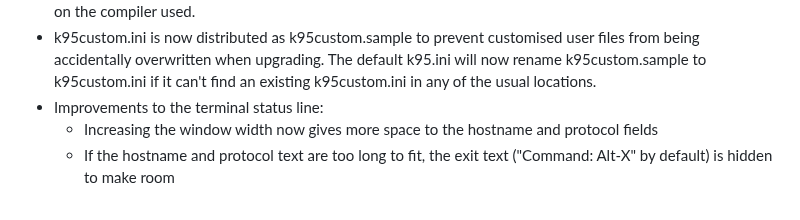
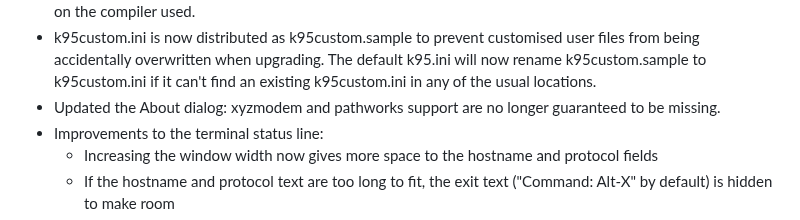
Before and after one commit to davidrg/ckwin, a Markdown page: doc/changes.md, the part around the change. GitHub-like rendering.

Commit message:
About dialog was changed ages ago

```diff
--- a/doc/changes.md
+++ b/doc/changes.md
@@ -103,6 +103,8 @@ containing the correct values.
   user files from being accidentally overwritten when upgrading. The default
   k95.ini will now rename k95custom.sample to k95custom.ini if it can't find
   an existing k95custom.ini in any of the usual locations.
+* Updated the About dialog: xyzmodem and pathworks support are no longer guaranteed
+  to be missing.
 * Improvements to the terminal status line:
     * Increasing the window width now gives more space to the hostname and protocol
       fields
```
